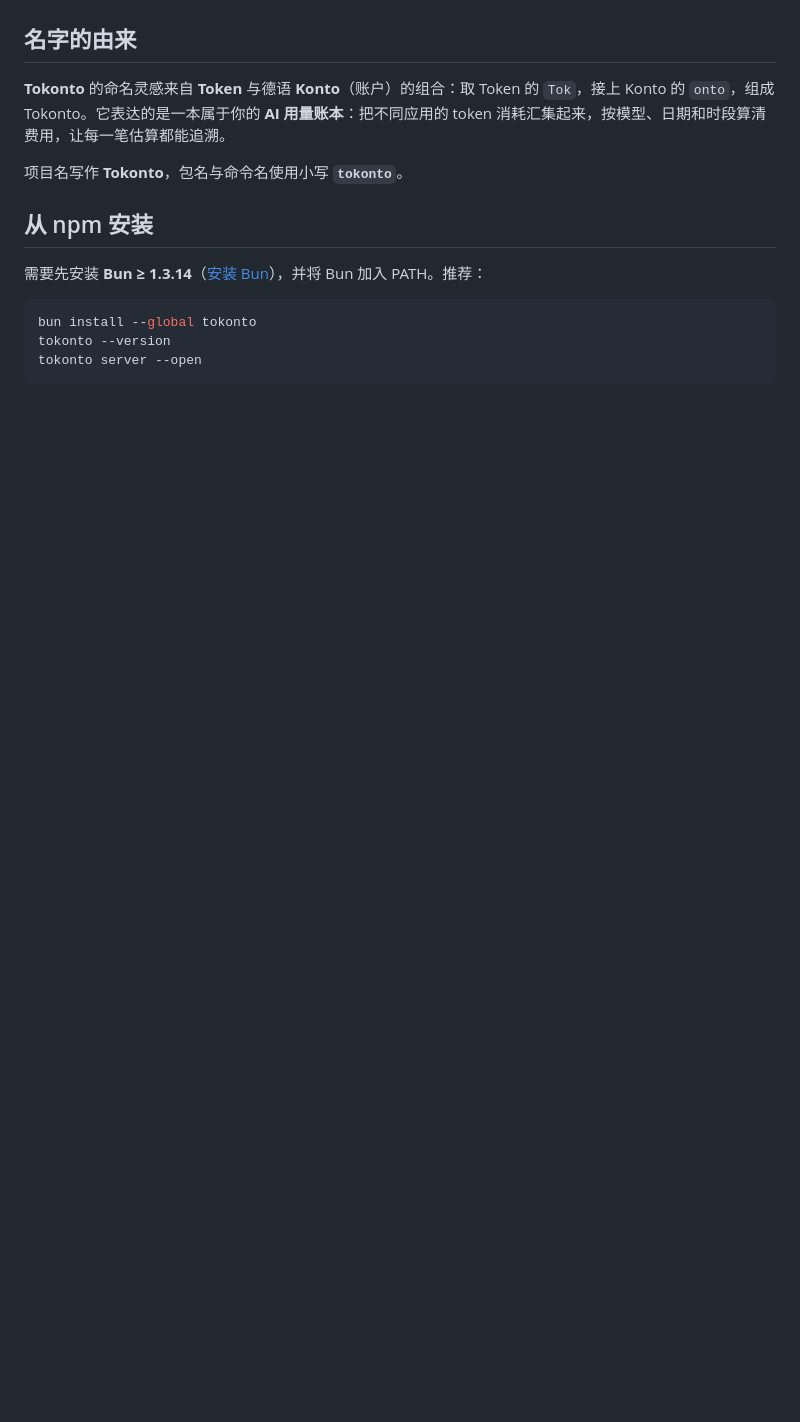
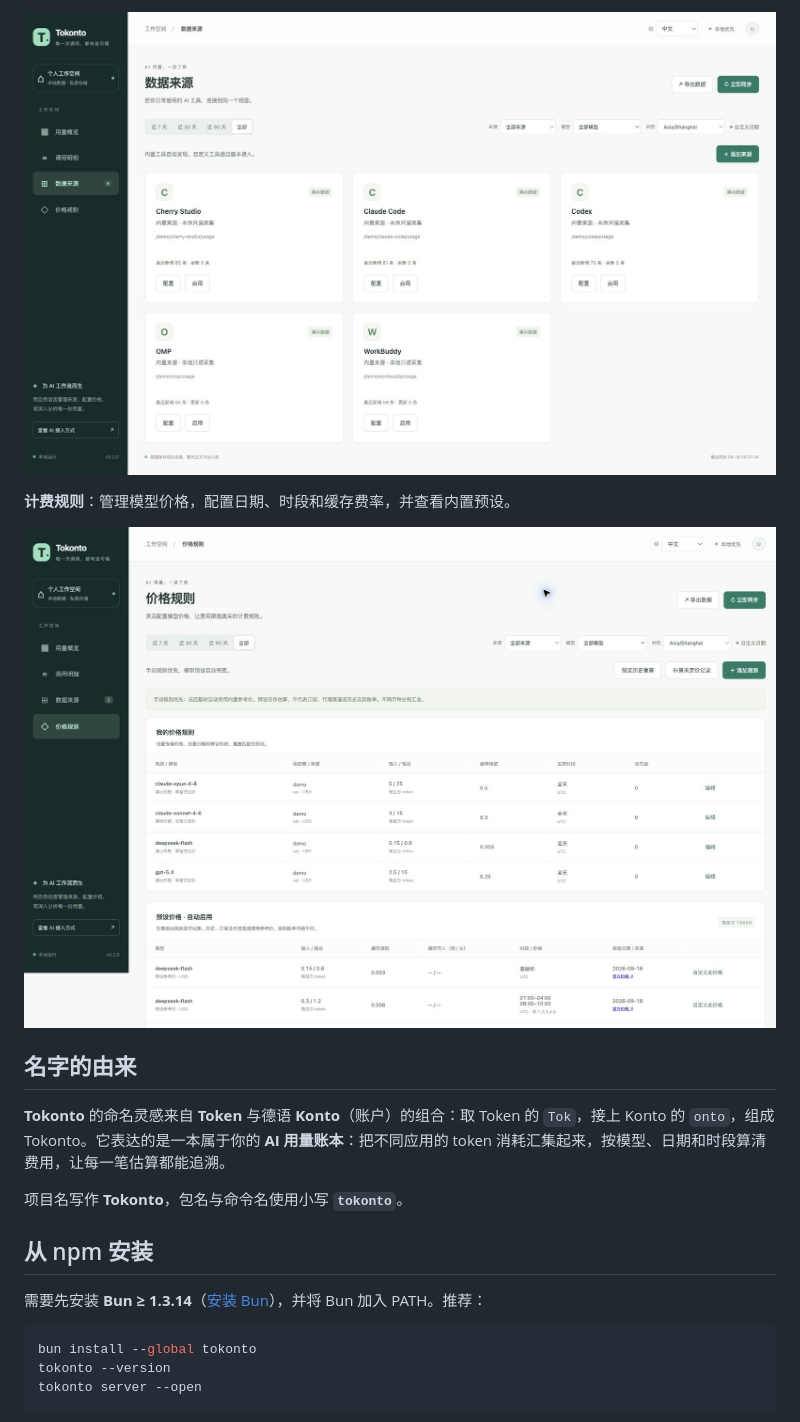
Before and after one commit to CaiJingLong/tokonto, a Markdown page: README.md, the part around one of its changes. Drawn GitHub-style; pictures changed too: docs/screenshots/pricing-zh-CN.jpg (added), docs/screenshots/sources-zh-CN.jpg (added); folded sections open; blank space fills up the shorter version.

```diff
--- a/README.md
+++ b/README.md
@@ -6,3 +20,10 @@
+![Tokonto 中文数据来源：Cherry Studio、Claude Code、Codex、OMP 与 WorkBuddy](docs/screenshots/sources-zh-CN.jpg)
+
+**计费规则**：管理模型价格，配置日期、时段和缓存费率，并查看内置预设。
+
+![Tokonto 中文计费规则：自定义价格与模型分时价格预设](docs/screenshots/pricing-zh-CN.jpg)
+
+</details>
 
 ## 名字的由来
 
```
Also changed, not shown: other parts of README.md (+14 -0 lines), README.en.md (+21 -0 lines), docs/screenshots/overview-en.jpg (added), docs/screenshots/overview-zh-CN.jpg (added), docs/screenshots/pricing-en.jpg (added), docs/screenshots/sources-en.jpg (added).
